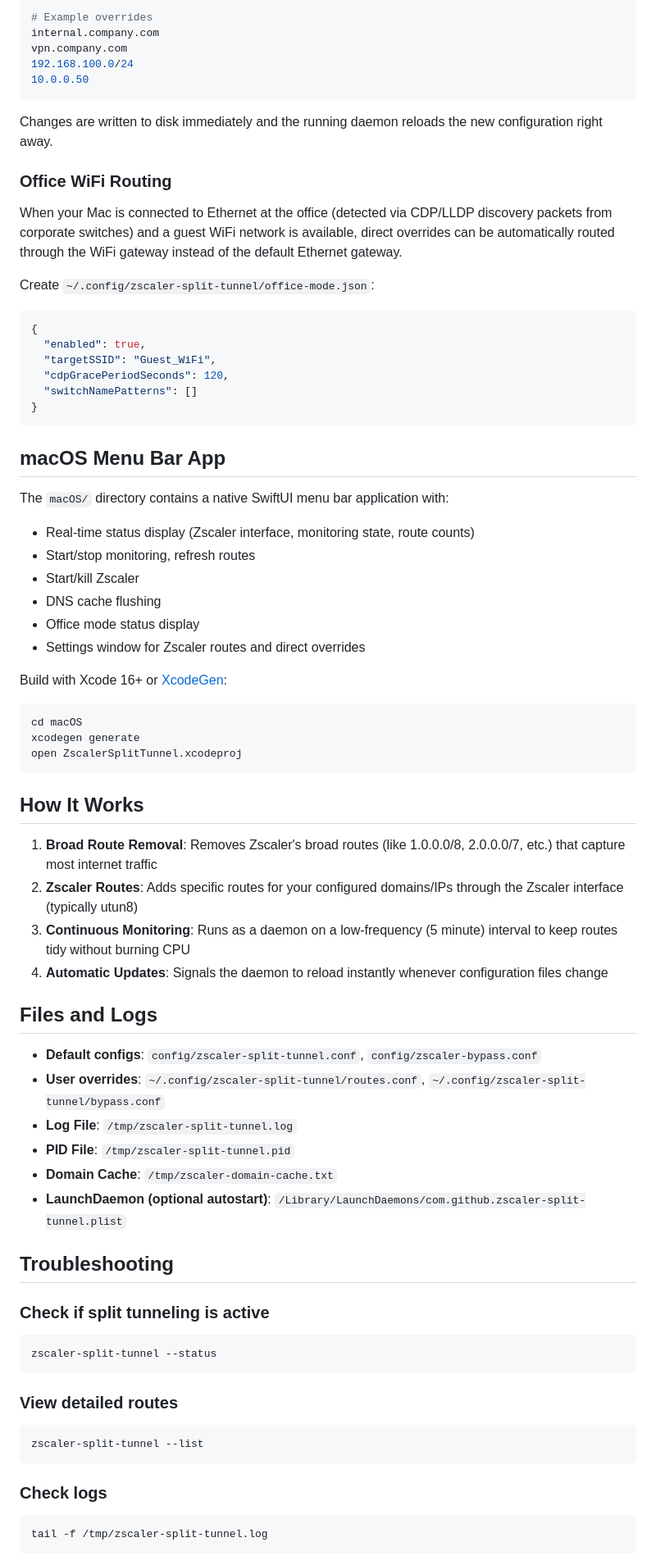
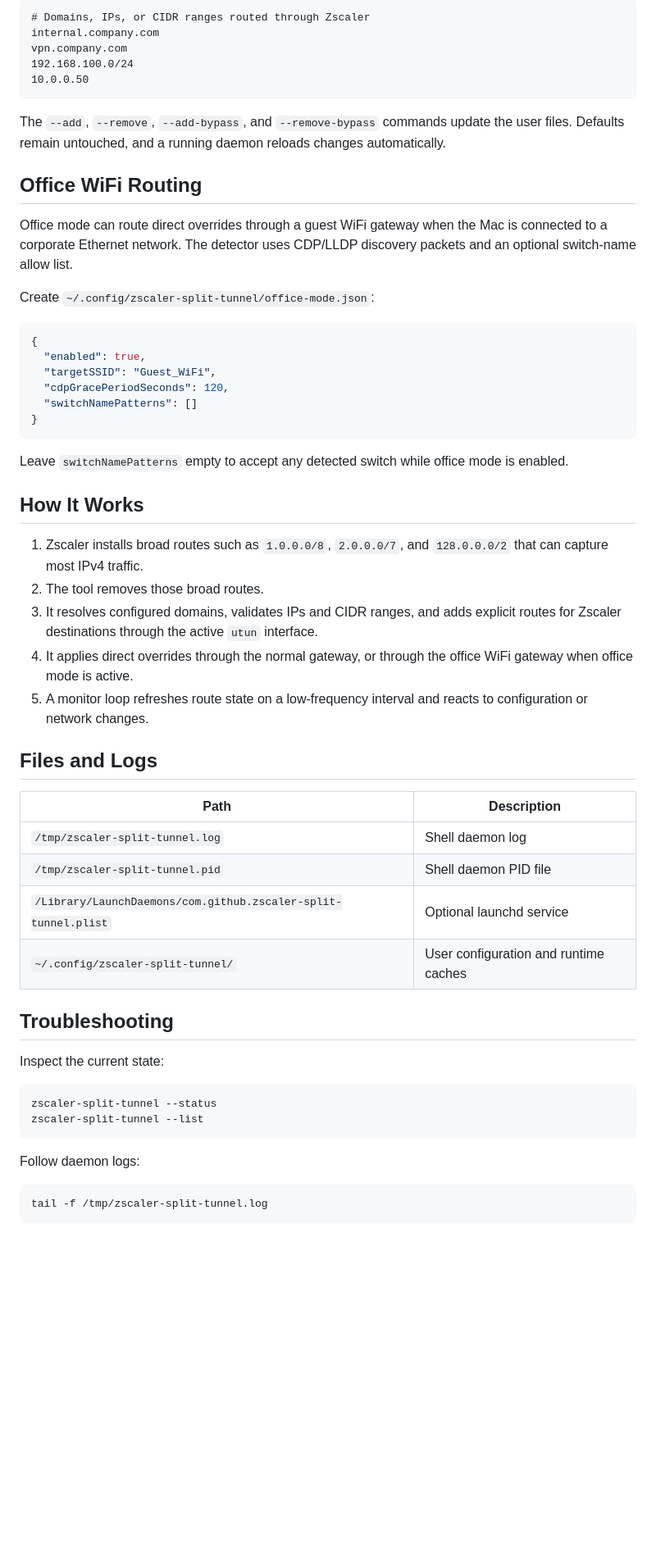
Before and after one commit to balcsida/zscaler-split-tunnel, a Markdown page: README.md, the part around one of its changes. Shown at 82% size. GitHub-like rendering; blank space fills up the shorter version.

````diff
--- a/README.md
+++ b/README.md
@@ -114,17 +153,21 @@ Example overrides file:
 
-```bash
-# Example overrides
+```text
+# Domains, IPs, or CIDR ranges routed through Zscaler
 internal.company.com
 vpn.company.com
 192.168.100.0/24
 10.0.0.50
 ```
 
-Changes are written to disk immediately and the running daemon reloads the new configuration right away.
+The `--add`, `--remove`, `--add-bypass`, and `--remove-bypass` commands update
+the user files. Defaults remain untouched, and a running daemon reloads changes
+automatically.
 
-### Office WiFi Routing
+## Office WiFi Routing
 
-When your Mac is connected to Ethernet at the office (detected via CDP/LLDP discovery packets from corporate switches) and a guest WiFi network is available, direct overrides can be automatically routed through the WiFi gateway instead of the default Ethernet gateway.
+Office mode can route direct overrides through a guest WiFi gateway when the Mac
+is connected to a corporate Ethernet network. The detector uses CDP/LLDP
+discovery packets and an optional switch-name allow list.
 
 Create `~/.config/zscaler-split-tunnel/office-mode.json`:
 
@@ -137,54 +180,41 @@ Create `~/.config/zscaler-split-tunnel/office-mode.json`:
 }
 ```
 
-## macOS Menu Bar App
-
-The `macOS/` directory contains a native SwiftUI menu bar application with:
-
-- Real-time status display (Zscaler interface, monitoring state, route counts)
-- Start/stop monitoring, refresh routes
-- Start/kill Zscaler
-- DNS cache flushing
-- Office mode status display
-- Settings window for Zscaler routes and direct overrides
-
-Build with Xcode 16+ or [XcodeGen](https://github.com/yonaskolb/XcodeGen):
-
-```bash
-cd macOS
-xcodegen generate
-open ZscalerSplitTunnel.xcodeproj
-```
+Leave `switchNamePatterns` empty to accept any detected switch while office mode
+is enabled.
 
 ## How It Works
 
-1. **Broad Route Removal**: Removes Zscaler's broad routes (like 1.0.0.0/8, 2.0.0.0/7, etc.) that capture most internet traffic
-2. **Zscaler Routes**: Adds specific routes for your configured domains/IPs through the Zscaler interface (typically utun8)
-3. **Continuous Monitoring**: Runs as a daemon on a low-frequency (5 minute) interval to keep routes tidy without burning CPU
-4. **Automatic Updates**: Signals the daemon to reload instantly whenever configuration files change
+1. Zscaler installs broad routes such as `1.0.0.0/8`, `2.0.0.0/7`, and
+   `128.0.0.0/2` that can capture most IPv4 traffic.
+2. The tool removes those broad routes.
+3. It resolves configured domains, validates IPs and CIDR ranges, and adds
+   explicit routes for Zscaler destinations through the active `utun` interface.
+4. It applies direct overrides through the normal gateway, or through the office
+   WiFi gateway when office mode is active.
+5. A monitor loop refreshes route state on a low-frequency interval and reacts
+   to configuration or network changes.
 
 ## Files and Logs
 
-- **Default configs**: `config/zscaler-split-tunnel.conf`, `config/zscaler-bypass.conf`
-- **User overrides**: `~/.config/zscaler-split-tunnel/routes.conf`, `~/.config/zscaler-split-tunnel/bypass.conf`
-- **Log File**: `/tmp/zscaler-split-tunnel.log`
-- **PID File**: `/tmp/zscaler-split-tunnel.pid`
-- **Domain Cache**: `/tmp/zscaler-domain-cache.txt`
-- **LaunchDaemon (optional autostart)**: `/Library/LaunchDaemons/com.github.zscaler-split-tunnel.plist`
+| Path | Description |
+| --- | --- |
+| `/tmp/zscaler-split-tunnel.log` | Shell daemon log |
+| `/tmp/zscaler-split-tunnel.pid` | Shell daemon PID file |
+| `/Library/LaunchDaemons/com.github.zscaler-split-tunnel.plist` | Optional launchd service |
+| `~/.config/zscaler-split-tunnel/` | User configuration and runtime caches |
 
 ## Troubleshooting
 
-### Check if split tunneling is active
+Inspect the current state:
+
 ```bash
 zscaler-split-tunnel --status
-```
-
-### View detailed routes
-```bash
 zscaler-split-tunnel --list
 ```
 
-### Check logs
+Follow daemon logs:
+
 ```bash
 tail -f /tmp/zscaler-split-tunnel.log
 ```
````
Also changed, not shown: other parts of README.md (+131 -90 lines), docs/assets/menu-bar-status.png (added).
